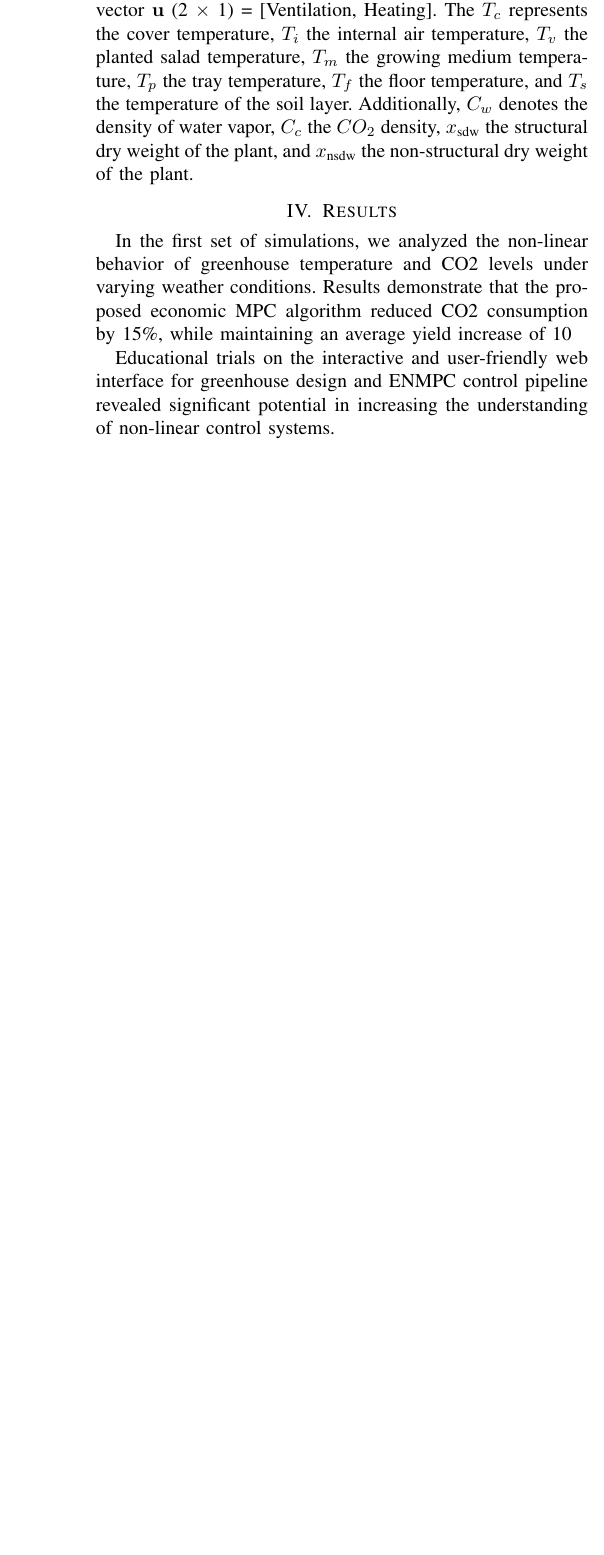
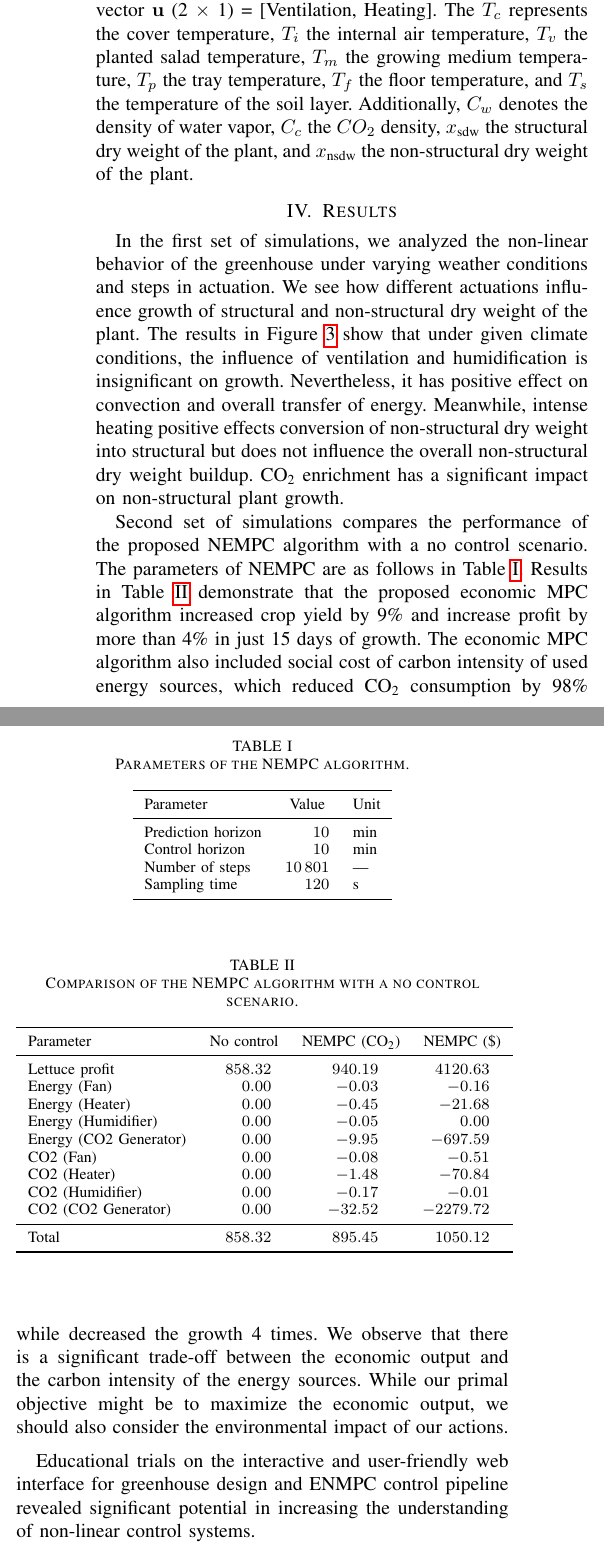
Before and after one commit to MarekWadinger/ecompc-greenhouse-platform, a LaTeX paper (publications/root.tex): part of one column of page 3 of 3 before the commit and two parts of the columns of page 3 of 6 after it, the two joined at a grey line, cut so that both start at the same text, the shorter picture padded with empty space. Compiled offline with pdfLaTeX; a missing font is replaced by an installed copy or a similar font; a LaTeX package or settings file that is missing is left out.

Commit message:
ADD: results draft + FIX: minor issues

```diff
--- a/publications/root.tex
+++ b/publications/root.tex
@@ -146,5 +146,5 @@ The internal \(CO_2\) concentration in parts per million (ppm) is given by:
 \end{equation}
 where \(C_c\) is the \(CO_2\) density, and \(T_{\text{in}}\) is the internal air temperature in Kelvin.
 
-The greenhouse climate model integrates the physical mo-dels of temperature, humidity, and \(CO_2\) concentration into a dynamic system represented by a state vector \(\mathbf{z}\) (11 \(\times \) 1) = [\(T_c, T_i, T_v, T_m, T_p, T_f, T_s, C_w, C_c, x_{\text{sdw}}, x_{\text{nsdw}}$], and input vector \(\mathbf{u}\) (2 \(\times \) 1) = [\text{Ventilation}, \text{Heating}]. The \(T_c\) represents the cover temperature, \(T_i\) the internal air temperature, \(T_v\) the planted salad temperature, \(T_m\) the growing medium temperature, \(T_p\) the tray temperature, \(T_f\) the floor temperature, and \(T_s\) the temperature of the soil layer. Additionally, \(C_w\) denotes the density of water vapor, \(C_c\) the \(CO_2\) density, \(x_{\text{sdw}}\) the structural dry weight of the plant, and \(x_{\text{nsdw}}\) the non-structural dry weight of the plant.
+The greenhouse climate model integrates the physical mo-dels of temperature, humidity, and \(CO_2\) concentration into a dynamic system represented by a state vector \(\mathbf{z}\) (11 \(\times \) 1) = [\(T_c, T_i, T_v, T_m, T_p, T_f, T_s, C_w, C_c, x_{\text{sdw}}, x_{\text{nsdw}}\)], and input vector \(\mathbf{u}\) (2 \(\times \) 1) = [\text{Ventilation}, \text{Heating}]. The \(T_c\) represents the cover temperature, \(T_i\) the internal air temperature, \(T_v\) the planted salad temperature, \(T_m\) the growing medium temperature, \(T_p\) the tray temperature, \(T_f\) the floor temperature, and \(T_s\) the temperature of the soil layer. Additionally, \(C_w\) denotes the density of water vapor, \(C_c\) the \(CO_2\) density, \(x_{\text{sdw}}\) the structural dry weight of the plant, and \(x_{\text{nsdw}}\) the non-structural dry weight of the plant.
 
@@ -152,2 +152,3 @@ The greenhouse climate model integrates the physical mo-dels of temperature, hum
     \centering
     \includegraphics[width=.5\textwidth]{images/diagram.pdf}
+    \caption{A simplified diagram of the heat, mass and \(CO_2\) exchanges modelled within the framework. Image adapted from~\cite{rmward61_2019}.}\label{fig:diagram}
@@ -156,4 +156,4 @@ The greenhouse climate model integrates the physical mo-dels of temperature, hum
 
 \section{Results}
 % Comparison of controlled greenhouse vs greenhouse without actuation
-In the first set of simulations, we analyzed the non-linear behavior of greenhouse temperature and CO2 levels under varying weather conditions. Results demonstrate that the proposed economic MPC algorithm reduced CO2 consumption by 15\%, while maintaining an average yield increase of 10% compared to baseline linear MPC methods.
+In the first set of simulations, we analyzed the non-linear behavior of the greenhouse under varying weather conditions and steps in actuation. We see how different actuations influence growth of structural and non-structural dry weight of the plant. The results in Figure~\ref{fig:steps} show that under given climate conditions, the influence of ventilation and humidification is insignificant on growth. Nevertheless, it has positive effect on convection and overall transfer of energy. Meanwhile, intense heating positive effects conversion of non-structural dry weight into structural but does not influence the overall non-structural dry weight buildup. CO\textsubscript{2} enrichment has a significant impact on non-structural plant growth.
@@ -159,0 +165,19 @@ In the first set of simulations, we analyzed the non-linear behavior of greenhou
+\end{figure*}
+
+
+Second set of simulations compares the performance of the proposed NEMPC algorithm with a no control scenario. The parameters of NEMPC are as follows in Table~\ref{tab:parameters}. Results in Table~\ref{tab:comparison} demonstrate that the proposed economic MPC algorithm increased crop yield by 9\% and increase profit by more than 4\% in just 15 days of growth. The economic MPC algorithm also included social cost of carbon intensity of used energy sources, which reduced CO\textsubscript{2} consumption by 98\% while decreased the growth 4 times. We observe that there is a significant trade-off between the economic output and the carbon intensity of the energy sources. While our primal objective might be to maximize the economic output, we should also consider the environmental impact of our actions.
+
+\begin{table}
+    \centering
+    \caption{Parameters of the NEMPC algorithm.}\label{tab:parameters}
+    \begin{tabular}{lS[table-format=5.]l}
+        \toprule
+        Parameter & {Value} & Unit \\
+        \midrule
+        Prediction horizon & 10 & min \\
+        Control horizon & 10 & min \\
+        Number of steps & 10801 & --- \\
+        Sampling time & 120 & s \\
+        \bottomrule
+    \end{tabular}
+\end{table}
@@ -160,3 +189,26 @@ In the first set of simulations, we analyzed the non-linear behavior of greenhou
+\end{figure}
+
+\begin{table}
+    \centering
+    \caption{Comparison of the NEMPC algorithm with a no control scenario.}\label{tab:comparison}
+    \begin{tabular}{lS[table-format=4.2]S[table-format=4.2]S[table-format=4.2]}
+        \toprule
+        Parameter & {No control} & {NEMPC (CO\textsubscript{2})} & {NEMPC (\$)} \\
+        \midrule
+        Lettuce profit & 858.32 & 940.19 & 4120.63 \\
+        Energy (Fan) & 0.00 & -0.03 & -0.16 \\
+        Energy (Heater) & 0.00 & -0.45 & -21.68 \\
+        Energy (Humidifier) & 0.00 & -0.05 & -0.00 \\
+        Energy (CO2 Generator) & 0.00 & -9.95 & -697.59 \\
+        CO2 (Fan) & 0.00 & -0.08 & -0.51 \\
+        CO2 (Heater) & 0.00 & -1.48 & -70.84 \\
+        CO2 (Humidifier) & 0.00 & -0.17 & -0.01 \\
+        CO2 (CO2 Generator) & 0.00 & -32.52 & -2279.72 \\
+        \midrule
+        Total & 858.32 & 895.45 & 1050.12 \\
+        \bottomrule
+    \end{tabular}
+\end{table}
 
 % Educational trials
 Educational trials on the interactive and user-friendly web interface for greenhouse design and ENMPC control pipeline revealed significant potential in increasing the understanding of non-linear control systems.
```
Also changed, not shown: publications/root.tex (23 more changed lines).
